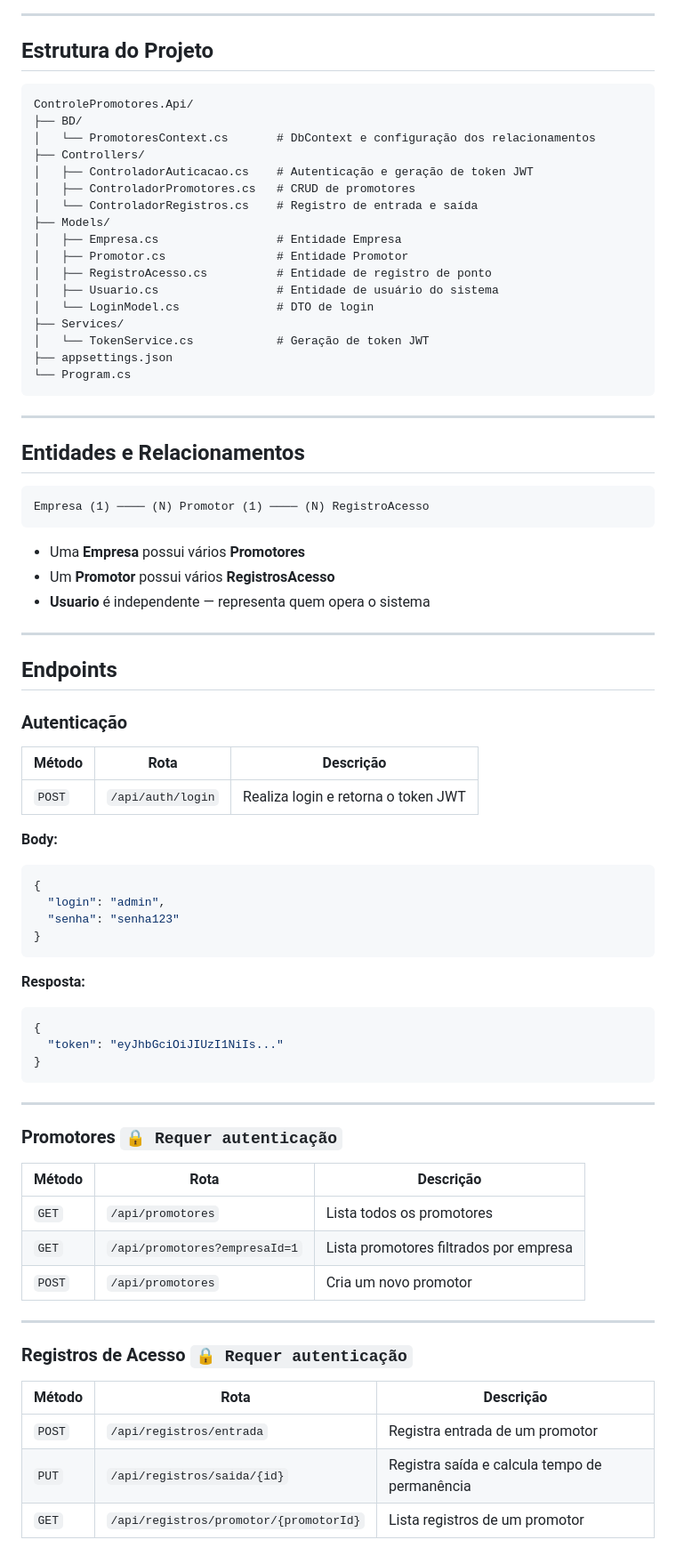
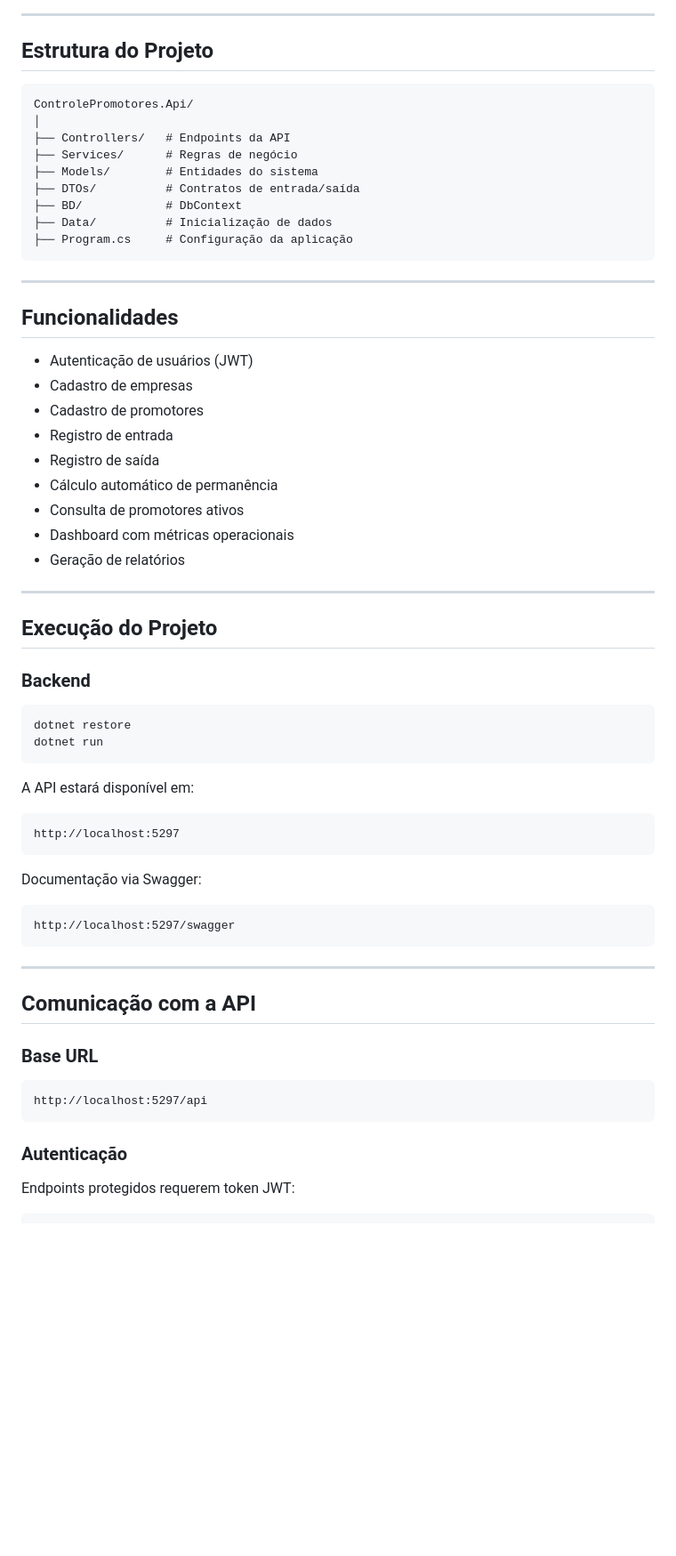
Before and after one commit to Kayque48/PromoterAccessControl, a Markdown page: README.md, the part around one of its changes. Shown at 89% size. Rendered like a GitHub page; blank space fills up the shorter version.

Commit message:
feature: readme atualizado
Atualiza a descrição do projeto, tecnologias e funcionalidades no README.

````diff
--- a/README.md
+++ b/README.md
@@ -29,80 +60,66 @@ A solução foi desenvolvida com foco em integridade dos dados, segurança das i
 
 ## Estrutura do Projeto
 
-```
+```text
 ControlePromotores.Api/
-├── BD/
-│   └── PromotoresContext.cs       # DbContext e configuração dos relacionamentos
-├── Controllers/
-│   ├── ControladorAuticacao.cs    # Autenticação e geração de token JWT
-│   ├── ControladorPromotores.cs   # CRUD de promotores
-│   └── ControladorRegistros.cs    # Registro de entrada e saída
-├── Models/
-│   ├── Empresa.cs                 # Entidade Empresa
-│   ├── Promotor.cs                # Entidade Promotor
-│   ├── RegistroAcesso.cs          # Entidade de registro de ponto
-│   ├── Usuario.cs                 # Entidade de usuário do sistema
-│   └── LoginModel.cs              # DTO de login
-├── Services/
-│   └── TokenService.cs            # Geração de token JWT
-├── appsettings.json
-└── Program.cs
+│
+├── Controllers/   # Endpoints da API
+├── Services/      # Regras de negócio
+├── Models/        # Entidades do sistema
+├── DTOs/          # Contratos de entrada/saída
+├── BD/            # DbContext
+├── Data/          # Inicialização de dados
+├── Program.cs     # Configuração da aplicação
 ```
 
 ---
 
-## Entidades e Relacionamentos
+## Funcionalidades
 
-```
-Empresa (1) ──── (N) Promotor (1) ──── (N) RegistroAcesso
-```
-
-- Uma **Empresa** possui vários **Promotores**
-- Um **Promotor** possui vários **RegistrosAcesso**
-- **Usuario** é independente — representa quem opera o sistema
+* Autenticação de usuários (JWT)
+* Cadastro de empresas
+* Cadastro de promotores
+* Registro de entrada
+* Registro de saída
+* Cálculo automático de permanência
+* Consulta de promotores ativos
+* Dashboard com métricas operacionais
+* Geração de relatórios
 
 ---
 
-## Endpoints
+## Execução do Projeto
 
-### Autenticação
+### Backend
 
-| Método | Rota | Descrição |
-|--------|------|-----------|
-| `POST` | `/api/auth/login` | Realiza login e retorna o token JWT |
-
-**Body:**
-```json
-{
-  "login": "admin",
-  "senha": "senha123"
-}
+```bash
+dotnet restore
+dotnet run
 ```
 
-**Resposta:**
-```json
-{
-  "token": "eyJhbGciOiJIUzI1NiIs..."
-}
+A API estará disponível em:
+
+```text
+http://localhost:5297
+```
+
+Documentação via Swagger:
+
+```text
+http://localhost:5297/swagger
 ```
 
 ---
 
-### Promotores `🔒 Requer autenticação`
+## Comunicação com a API
 
-| Método | Rota | Descrição |
-|--------|------|-----------|
-| `GET` | `/api/promotores` | Lista todos os promotores |
-| `GET` | `/api/promotores?empresaId=1` | Lista promotores filtrados por empresa |
-| `POST` | `/api/promotores` | Cria um novo promotor |
+### Base URL
 
----
+```text
+http://localhost:5297/api
+```
 
-### Registros de Acesso `🔒 Requer autenticação`
+### Autenticação
 
-| Método | Rota | Descrição |
-|--------|------|-----------|
-| `POST` | `/api/registros/entrada` | Registra entrada de um promotor |
-| `PUT` | `/api/registros/saida/{id}` | Registra saída e calcula tempo de permanência |
-| `GET` | `/api/registros/promotor/{promotorId}` | Lista registros de um promotor |
+Endpoints protegidos requerem token JWT:
 
````
Also changed, not shown: other parts of README.md (+78 -181 lines).
